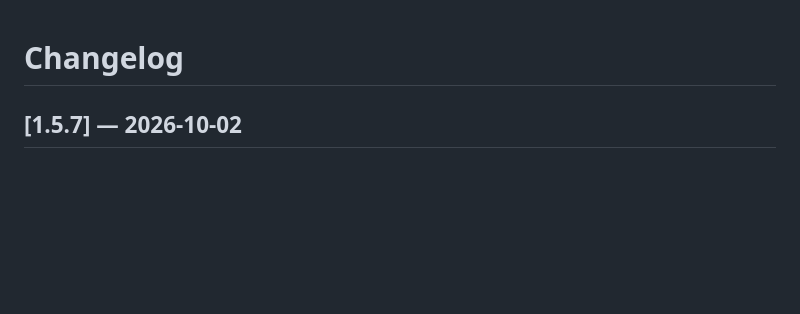
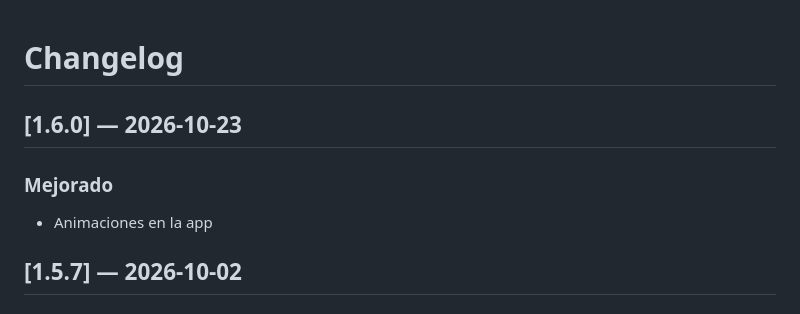
Before and after one commit to RubenGolfe98/descifra_app, a Markdown page: CHANGELOG.md, the part around the change. Drawn GitHub-style; blank space fills up the shorter version.

Commit message:
Actualizar CHANGELOG.md

```diff
--- a/CHANGELOG.md
+++ b/CHANGELOG.md
@@ -1,4 +1,9 @@
 # Changelog
+
+## [1.6.0] — 2026-10-23
+
+### Mejorado
+- Animaciones en la app
 
 ## [1.5.7] — 2026-10-02
 
```
